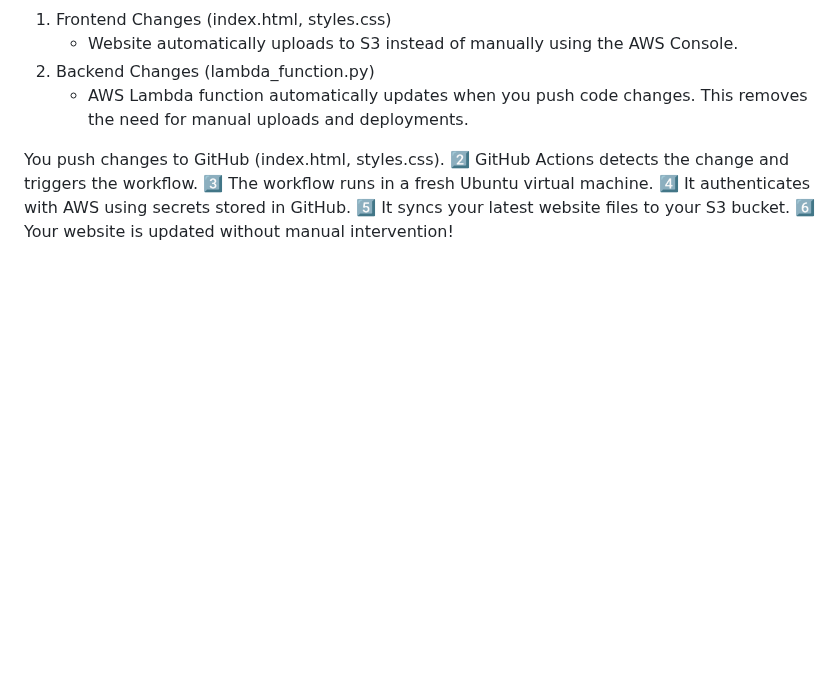
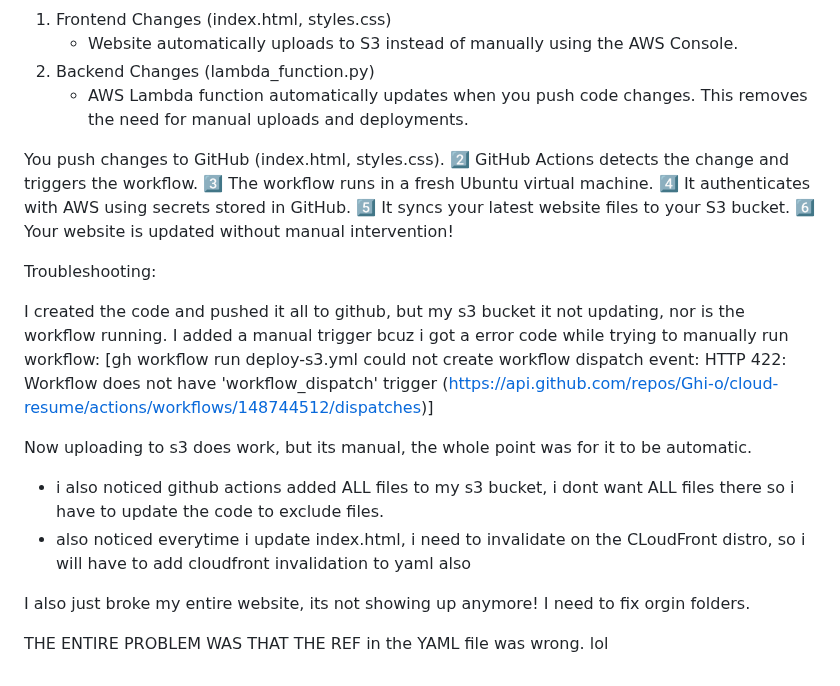
Before and after one commit to Ghi-o/cloud-resume, a Markdown page: journal.md, the part around the change. GitHub-like rendering; blank space fills up the shorter version.

Commit message:
troubles update

```diff
--- a/journal.md
+++ b/journal.md
@@ -191,3 +191,19 @@ You push changes to GitHub (index.html, styles.css).
 4️⃣ It authenticates with AWS using secrets stored in GitHub.
 5️⃣ It syncs your latest website files to your S3 bucket.
 6️⃣ Your website is updated without manual intervention!
+
+Troubleshooting:
+
+I created the code and pushed it all to github, but my s3 bucket it not updating, nor is the workflow running.
+I added a manual trigger bcuz i got a error code while trying to manually run workflow:
+[gh workflow run deploy-s3.yml
+could not create workflow dispatch event: HTTP 422: Workflow does not have 'workflow_dispatch' trigger (https://api.github.com/repos/Ghi-o/cloud-resume/actions/workflows/148744512/dispatches)]
+
+Now uploading to s3 does work, but its manual, the whole point was for it to be automatic.
+
+- i also noticed github actions added ALL files to my s3 bucket, i dont want ALL files there so i have to update the code to exclude files.
+- also noticed everytime i update index.html, i need to invalidate on the CLoudFront distro, so i will have to add cloudfront invalidation to yaml also
+
+I also just broke my entire website, its not showing up anymore! I need to fix orgin folders.
+
+THE ENTIRE PROBLEM WAS THAT THE REF in the YAML file was wrong. lol
```
